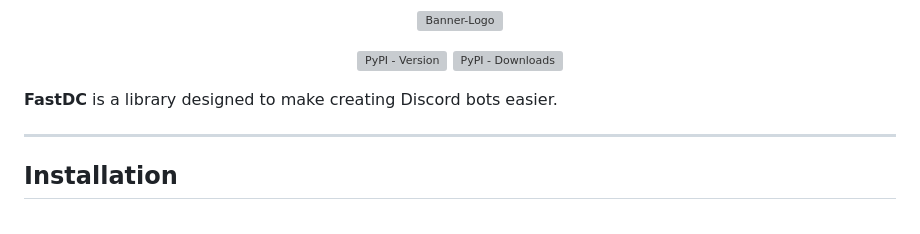
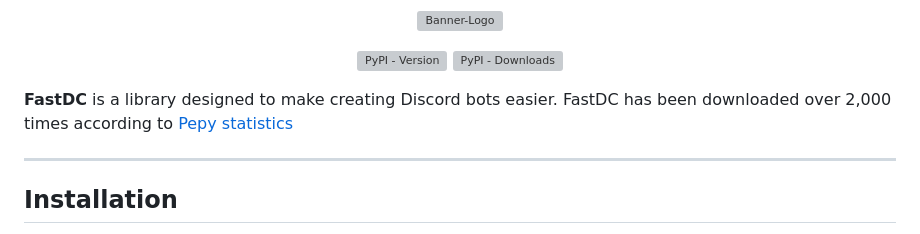
Before and after one commit to AryaWiratama26/fastdc, a Markdown page: README.md, the part around the change. Drawn GitHub-style; grey boxes are pictures that could not be loaded.

Commit message:
docs: fastdc downloaded stats on pepy

```diff
--- a/README.md
+++ b/README.md
@@ -8,7 +8,7 @@
 </p>
 
 
-**FastDC** is a library designed to make creating Discord bots easier.
+**FastDC** is a library designed to make creating Discord bots easier. FastDC has been downloaded over 2,000 times according to [Pepy statistics](https://pepy.tech/projects/fastdc)
 
 ---
 
```
Also changed, not shown: DOC.md (+2 -1 lines).
